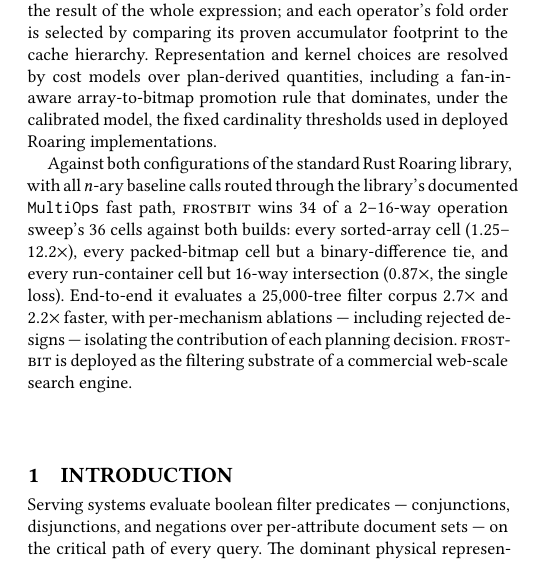
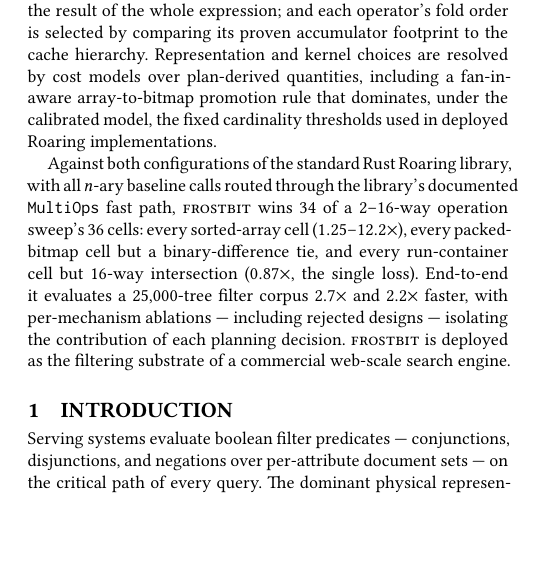
Before and after one commit to WilliXL/frostbit, a LaTeX paper (paper/frostbit.tex): part of one column of page 1 of 8, cut so that both start at the same text, the shorter picture padded with empty space. The pictures show the PDF file paper/frostbit.pdf that the author committed with the source.

Commit message:
paper v4: seam fixes after the results refresh
Abstract dedup, promotion-paragraph word order, run-regime case study
anchored to its actual point (the price of the analysis pass).

Co-Authored-By: Claude Fable 5 <noreply@anthropic.com>

```diff
--- a/paper/frostbit.tex
+++ b/paper/frostbit.tex
@@ -58,10 +58,10 @@ Roaring implementations.
 Against both configurations of the standard Rust Roaring library, with
 all $n$-ary baseline calls routed through the library's documented
 \texttt{MultiOps} fast path, \fb{} wins 34 of a 2--16-way operation
-sweep's 36 cells against both builds: every sorted-array cell
-($1.25$--$12.2\times$), every packed-bitmap cell but a
-binary-difference tie, and every run-container cell but 16-way
-intersection ($0.87\times$, the single loss). End-to-end it evaluates
+sweep's 36 cells: every sorted-array cell ($1.25$--$12.2\times$),
+every packed-bitmap cell but a binary-difference tie, and every
+run-container cell but 16-way intersection ($0.87\times$, the single
+loss). End-to-end it evaluates
 a 25{,}000-tree filter corpus $2.7\times$ and $2.2\times$ faster, with
 per-mechanism ablations --- including rejected designs --- isolating
 the contribution of each planning decision. \fb{} is deployed as the
```
Also changed, not shown: paper/frostbit.pdf, paper/frostbit.tex (4 more changed lines).
